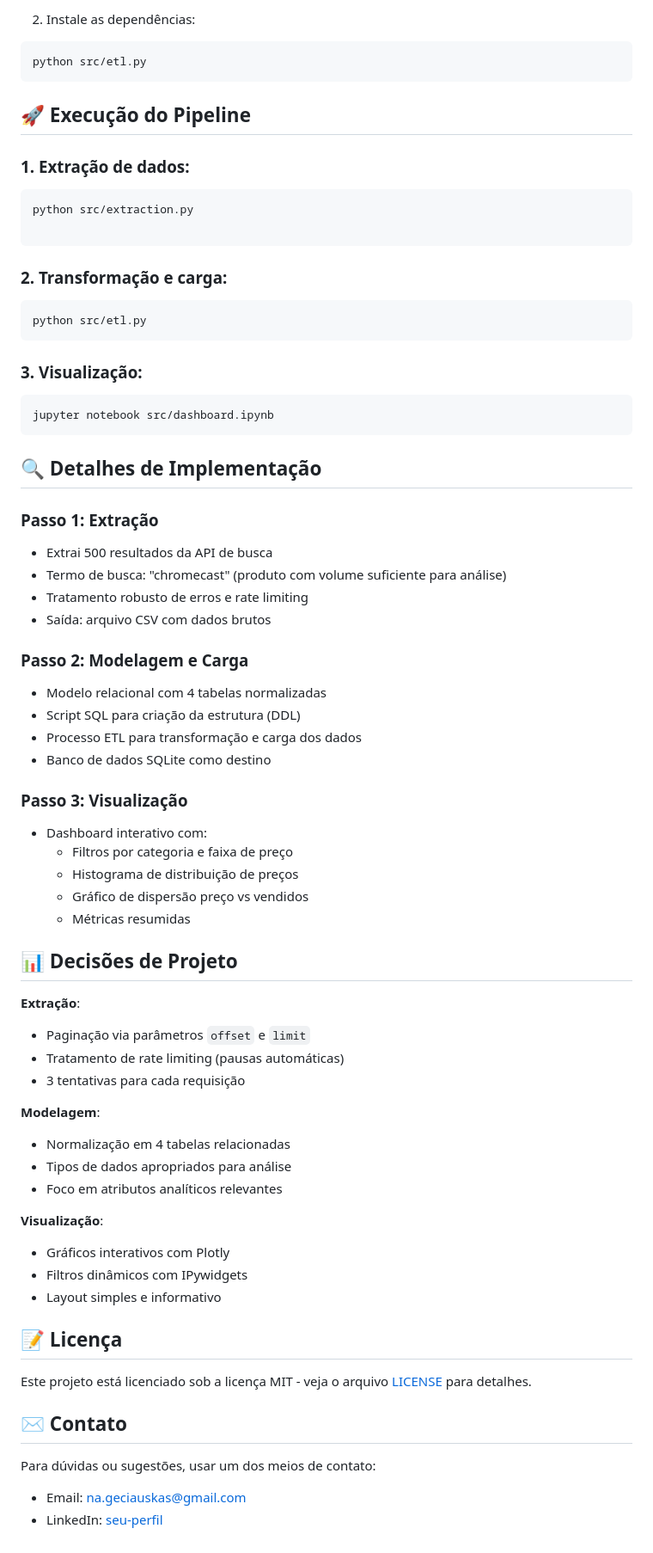
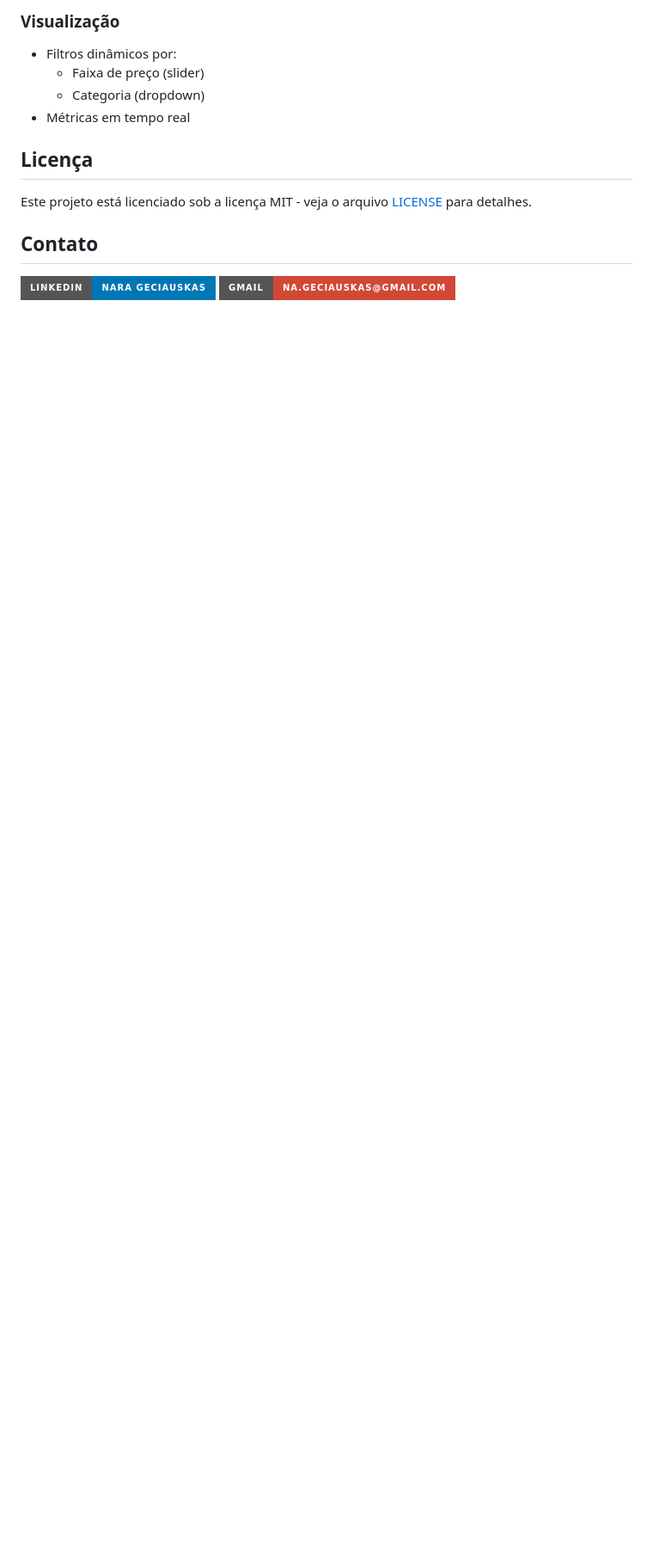
Before and after one commit to na-geciauskas/project-melichallenge, a Markdown page: README.md, the part around one of its changes. Shown at 86% size. Drawn GitHub-style; badges without logos; blank space fills up the shorter version.

````diff
--- a/README.md
+++ b/README.md
@@ -52,70 +118,16 @@ cd projeto-melichallenge
 ```
 
-2. Instale as dependências:
-```bash
-python src/etl.py
-```
-## 🚀 Execução do Pipeline
+### Visualização
+- Filtros dinâmicos por:
+  - Faixa de preço (slider)
+  - Categoria (dropdown)
+- Métricas em tempo real
 
-### 1. Extração de dados:
-```bash
-python src/extraction.py
-
-```
-### 2. Transformação e carga:
-```bash
-python src/etl.py
-```
-
-### 3. Visualização:
-```bash
-jupyter notebook src/dashboard.ipynb
-```
-
-## 🔍 Detalhes de Implementação
-
-### Passo 1: Extração
-- Extrai 500 resultados da API de busca
-- Termo de busca: "chromecast" (produto com volume suficiente para análise)
-- Tratamento robusto de erros e rate limiting
-- Saída: arquivo CSV com dados brutos
-
-### Passo 2: Modelagem e Carga
-- Modelo relacional com 4 tabelas normalizadas
-- Script SQL para criação da estrutura (DDL)
-- Processo ETL para transformação e carga dos dados
-- Banco de dados SQLite como destino
-
-### Passo 3: Visualização
-- Dashboard interativo com:
-  - Filtros por categoria e faixa de preço
-  - Histograma de distribuição de preços
-  - Gráfico de dispersão preço vs vendidos
-  - Métricas resumidas
-
-## 📊 Decisões de Projeto
-
-**Extração**:
-- Paginação via parâmetros `offset` e `limit`
-- Tratamento de rate limiting (pausas automáticas)
-- 3 tentativas para cada requisição
-
-**Modelagem**:
-- Normalização em 4 tabelas relacionadas
-- Tipos de dados apropriados para análise
-- Foco em atributos analíticos relevantes
-
-**Visualização**:
-- Gráficos interativos com Plotly
-- Filtros dinâmicos com IPywidgets
-- Layout simples e informativo
-
-## 📝 Licença
+## Licença
 
 Este projeto está licenciado sob a licença MIT - veja o arquivo [LICENSE](LICENSE) para detalhes.
 
-## ✉️ Contato
+## Contato
 
-Para dúvidas ou sugestões, usar um dos meios de contato:
-- Email: na.geciauskas@gmail.com
-- LinkedIn: [seu-perfil](https://linkedin.com/in/nara-geciauskas-ramos-castillo)
+[![LinkedIn](https://img.shields.io/badge/LinkedIn-Nara_Geciauskas-0077B5?style=for-the-badge&logo=linkedin)](https://linkedin.com/in/nara-geciauskas-ramos-castillo)
+[![Gmail](https://img.shields.io/badge/Gmail-na.geciauskas@gmail.com-D14836?style=for-the-badge&logo=gmail)](mailto:na.geciauskas@gmail.com)
````
Also changed, not shown: other parts of README.md (+89 -23 lines).
